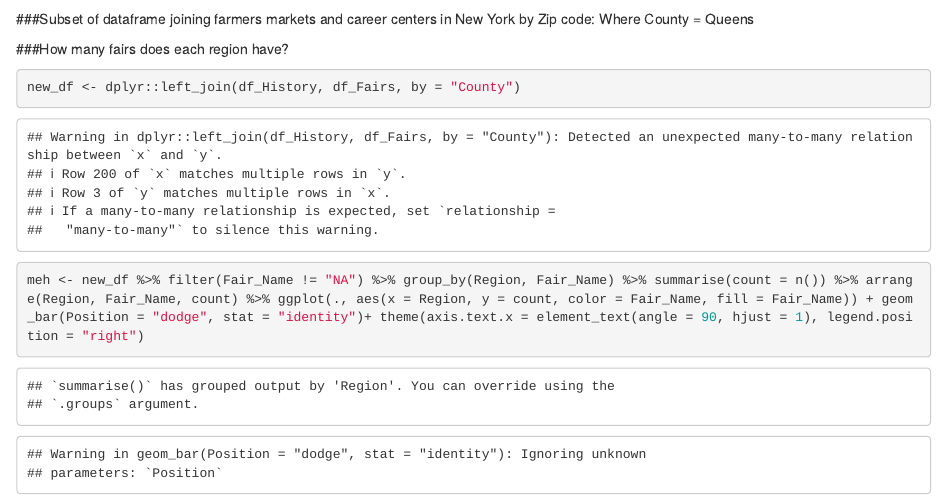
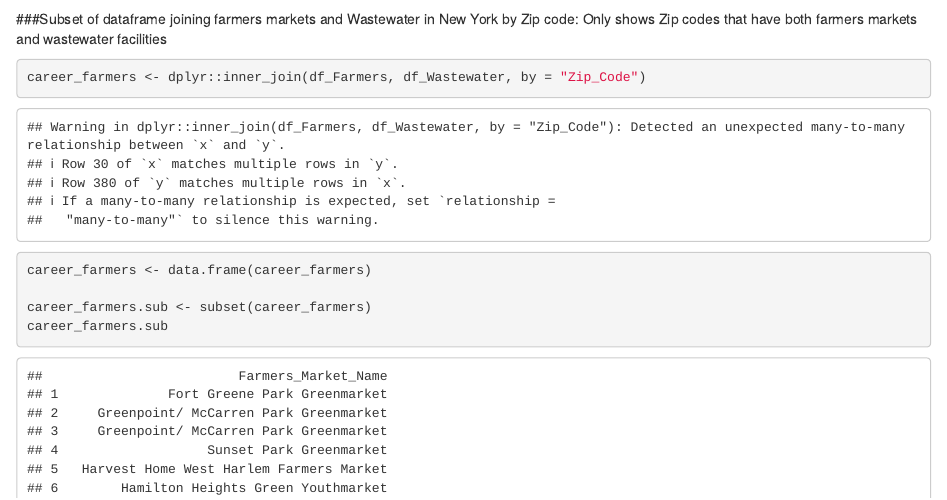
Before and after one commit to brianyeh211/DV_RProject3, an R Markdown document (00 Doc/Titanic_Analysis.Rmd): the page in a window 1100 px wide, from 340 px down. Rendered offline with R 4.5, knitr and Pandoc, with nearby package versions; some code elsewhere in the file could not run offline.

Commit message:
final edits 2

````diff
--- a/00 Doc/Titanic_Analysis.Rmd
+++ b/00 Doc/Titanic_Analysis.Rmd
@@ -45,9 +45,14 @@ summary(career_center)
 
 ```
 
-###Subset of dataframe joining farmers markets and career centers in New York by Zip code: Where County = Queens
+###Subset of dataframe joining farmers markets and Wastewater in New York by Zip code: Only shows Zip codes that have both farmers markets and wastewater facilities
 ```{r}
 
+career_farmers <- dplyr::inner_join(df_Farmers, df_Wastewater, by = "Zip_Code")
+career_farmers <- data.frame(career_farmers)
+
+career_farmers.sub <- subset(career_farmers)
+career_farmers.sub
 
 ```
 
````
Also changed, not shown: 00 Doc/Titanic_Analysis.html.
